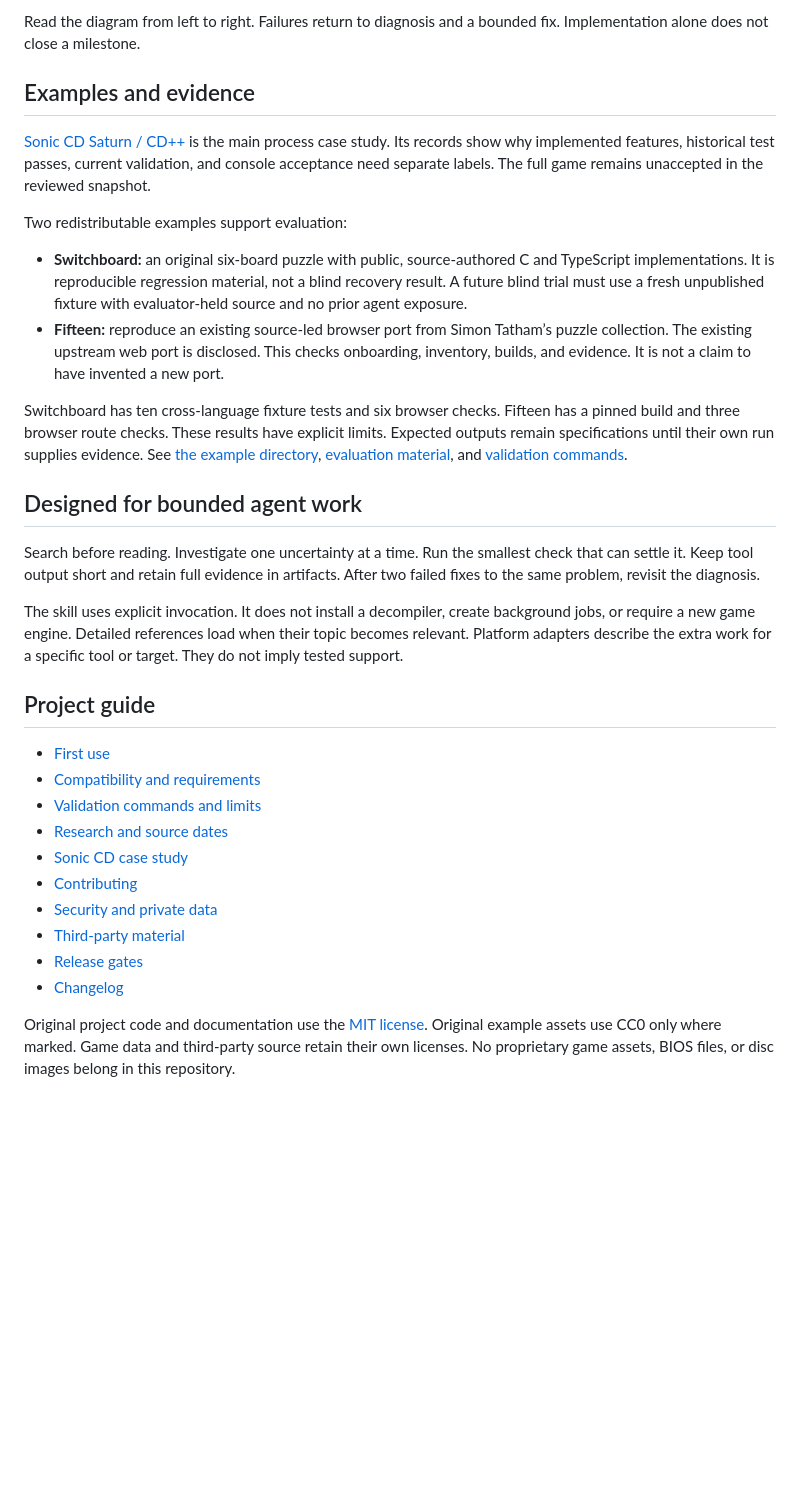
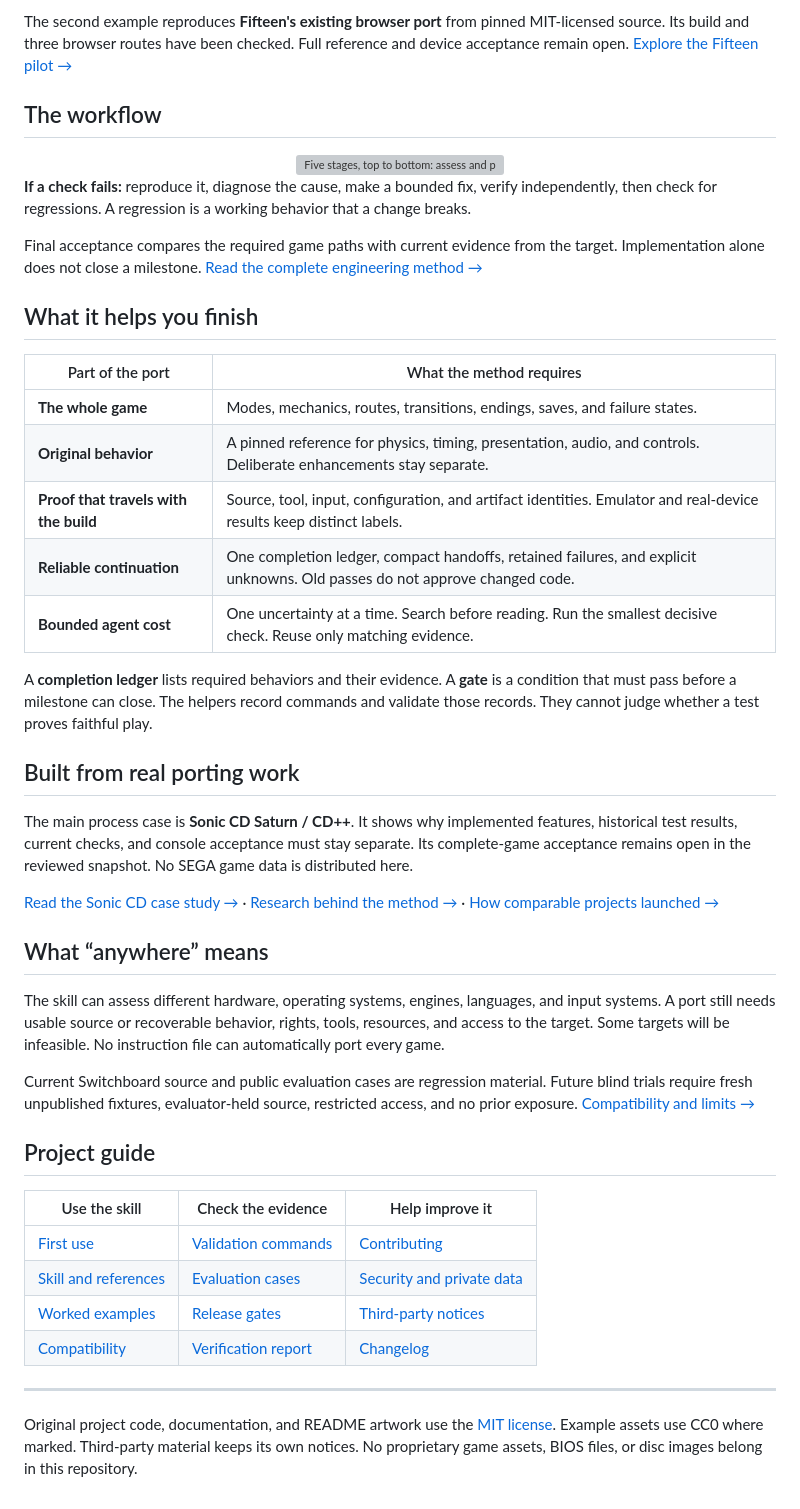
Before and after one commit to t3chnaztea/port-any-game-anywhere, a Markdown page: README.md, the part around one of its changes. Drawn GitHub-style; blank space fills up the shorter version; grey boxes are pictures that could not be loaded.

```diff
--- a/README.md
+++ b/README.md
@@ -65,34 +61,49 @@ flowchart LR
 
-Read the diagram from left to right. Failures return to diagnosis and a bounded fix. Implementation alone does not close a milestone.
+The second example reproduces **Fifteen's existing browser port** from pinned MIT-licensed source. Its build and three browser routes have been checked. Full reference and device acceptance remain open. [Explore the Fifteen pilot →](examples/fifteen-pilot/README.md)
 
-## Examples and evidence
+## The workflow
 
-[Sonic CD Saturn / CD++](docs/case-studies/sonic-cd.md) is the main process case study. Its records show why implemented features, historical test passes, current validation, and console acceptance need separate labels. The full game remains unaccepted in the reviewed snapshot.
+<div align="center">
+<img src="docs/assets/workflow.svg" width="460" alt="Five stages, top to bottom: assess and pin the reference; inventory game paths; port one milestone; check and verify; accept on the target.">
+</div>
 
-Two redistributable examples support evaluation:
+**If a check fails:** reproduce it, diagnose the cause, make a bounded fix, verify independently, then check for regressions. A regression is a working behavior that a change breaks.
 
-- **Switchboard:** an original six-board puzzle with public, source-authored C and TypeScript implementations. It is reproducible regression material, not a blind recovery result. A future blind trial must use a fresh unpublished fixture with evaluator-held source and no prior agent exposure.
-- **Fifteen:** reproduce an existing source-led browser port from Simon Tatham’s puzzle collection. The existing upstream web port is disclosed. This checks onboarding, inventory, builds, and evidence. It is not a claim to have invented a new port.
+Final acceptance compares the required game paths with current evidence from the target. Implementation alone does not close a milestone. [Read the complete engineering method →](skills/port-any-game-anywhere/SKILL.md)
 
-Switchboard has ten cross-language fixture tests and six browser checks. Fifteen has a pinned build and three browser route checks. These results have explicit limits. Expected outputs remain specifications until their own run supplies evidence. See [the example directory](examples/), [evaluation material](evaluations/), and [validation commands](docs/validation.md).
+## What it helps you finish
 
-## Designed for bounded agent work
+| Part of the port | What the method requires |
+| --- | --- |
+| **The whole game** | Modes, mechanics, routes, transitions, endings, saves, and failure states. |
+| **Original behavior** | A pinned reference for physics, timing, presentation, audio, and controls. Deliberate enhancements stay separate. |
+| **Proof that travels with the build** | Source, tool, input, configuration, and artifact identities. Emulator and real-device results keep distinct labels. |
+| **Reliable continuation** | One completion ledger, compact handoffs, retained failures, and explicit unknowns. Old passes do not approve changed code. |
+| **Bounded agent cost** | One uncertainty at a time. Search before reading. Run the smallest decisive check. Reuse only matching evidence. |
 
-Search before reading. Investigate one uncertainty at a time. Run the smallest check that can settle it. Keep tool output short and retain full evidence in artifacts. After two failed fixes to the same problem, revisit the diagnosis.
+A **completion ledger** lists required behaviors and their evidence. A **gate** is a condition that must pass before a milestone can close. The helpers record commands and validate those records. They cannot judge whether a test proves faithful play.
 
-The skill uses explicit invocation. It does not install a decompiler, create background jobs, or require a new game engine. Detailed references load when their topic becomes relevant. Platform adapters describe the extra work for a specific tool or target. They do not imply tested support.
+## Built from real porting work
+
+The main process case is **Sonic CD Saturn / CD++**. It shows why implemented features, historical test results, current checks, and console acceptance must stay separate. Its complete-game acceptance remains open in the reviewed snapshot. No SEGA game data is distributed here.
+
+[Read the Sonic CD case study →](docs/case-studies/sonic-cd.md) · [Research behind the method →](docs/research.md) · [How comparable projects launched →](docs/launch-history.md)
+
+## What “anywhere” means
+
+The skill can assess different hardware, operating systems, engines, languages, and input systems. A port still needs usable source or recoverable behavior, rights, tools, resources, and access to the target. Some targets will be infeasible. No instruction file can automatically port every game.
+
+Current Switchboard source and public evaluation cases are regression material. Future blind trials require fresh unpublished fixtures, evaluator-held source, restricted access, and no prior exposure. [Compatibility and limits →](docs/compatibility.md)
 
 ## Project guide
 
-- [First use](docs/first-use.md)
-- [Compatibility and requirements](docs/compatibility.md)
-- [Validation commands and limits](docs/validation.md)
-- [Research and source dates](docs/research.md)
-- [Sonic CD case study](docs/case-studies/sonic-cd.md)
-- [Contributing](CONTRIBUTING.md)
-- [Security and private data](SECURITY.md)
-- [Third-party material](THIRD-PARTY.md)
-- [Release gates](STATUS.md)
-- [Changelog](CHANGELOG.md)
+| Use the skill | Check the evidence | Help improve it |
+| --- | --- | --- |
+| [First use](docs/first-use.md) | [Validation commands](docs/validation.md) | [Contributing](CONTRIBUTING.md) |
+| [Skill and references](skills/port-any-game-anywhere/SKILL.md) | [Evaluation cases](evaluations/README.md) | [Security and private data](SECURITY.md) |
+| [Worked examples](examples/README.md) | [Release gates](STATUS.md) | [Third-party notices](THIRD-PARTY.md) |
+| [Compatibility](docs/compatibility.md) | [Verification report](docs/verification-report.md) | [Changelog](CHANGELOG.md) |
 
-Original project code and documentation use the [MIT license](LICENSE). Original example assets use CC0 only where marked. Game data and third-party source retain their own licenses. No proprietary game assets, BIOS files, or disc images belong in this repository.
+---
+
+Original project code, documentation, and README artwork use the [MIT license](LICENSE). Example assets use CC0 where marked. Third-party material keeps its own notices. No proprietary game assets, BIOS files, or disc images belong in this repository.
```
Also changed, not shown: other parts of README.md (+36 -40 lines), CHANGELOG.md (+2 -0 lines), docs/assets/README.md (added, +11 -0 lines), docs/assets/switchboard-preview.png (added), 3 other files.
